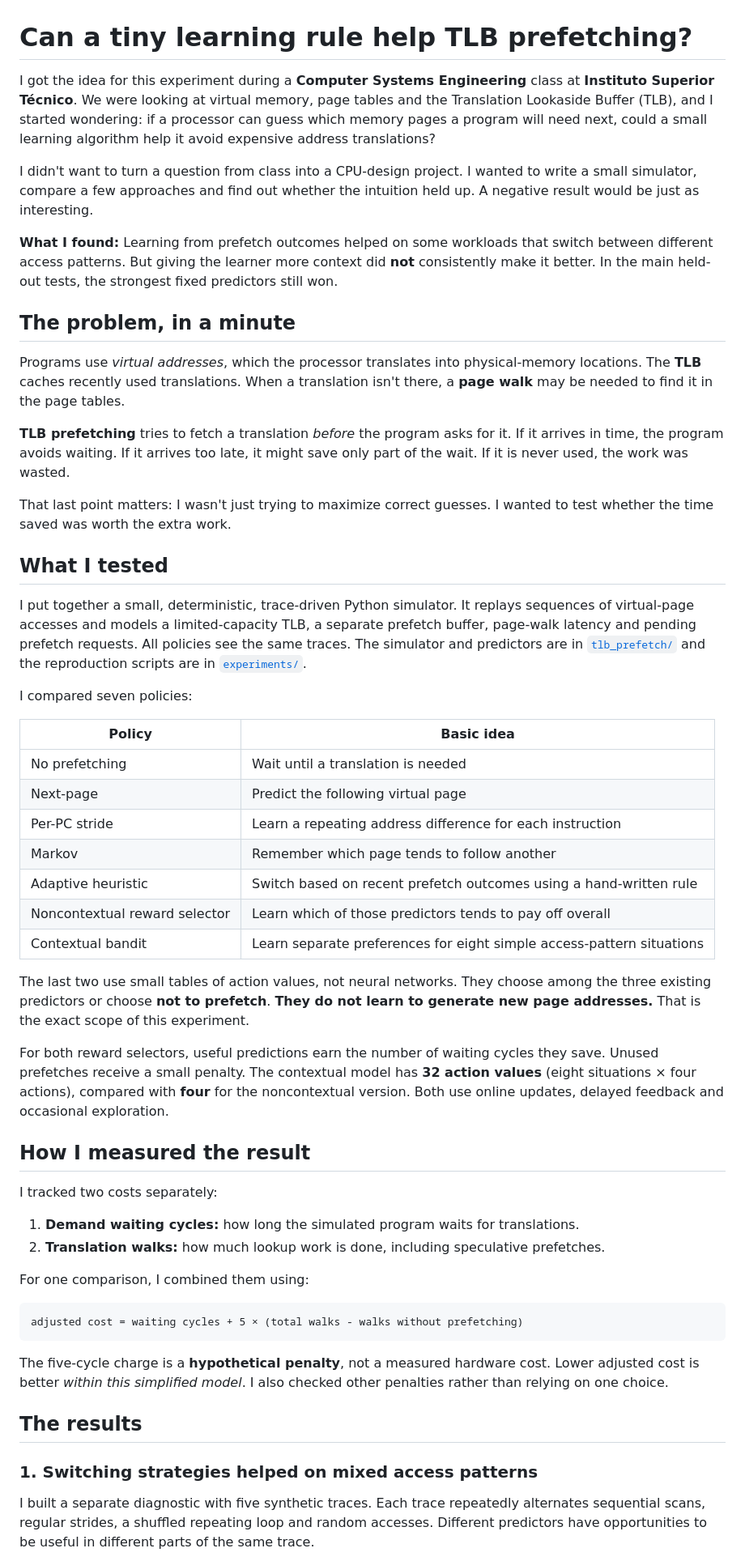
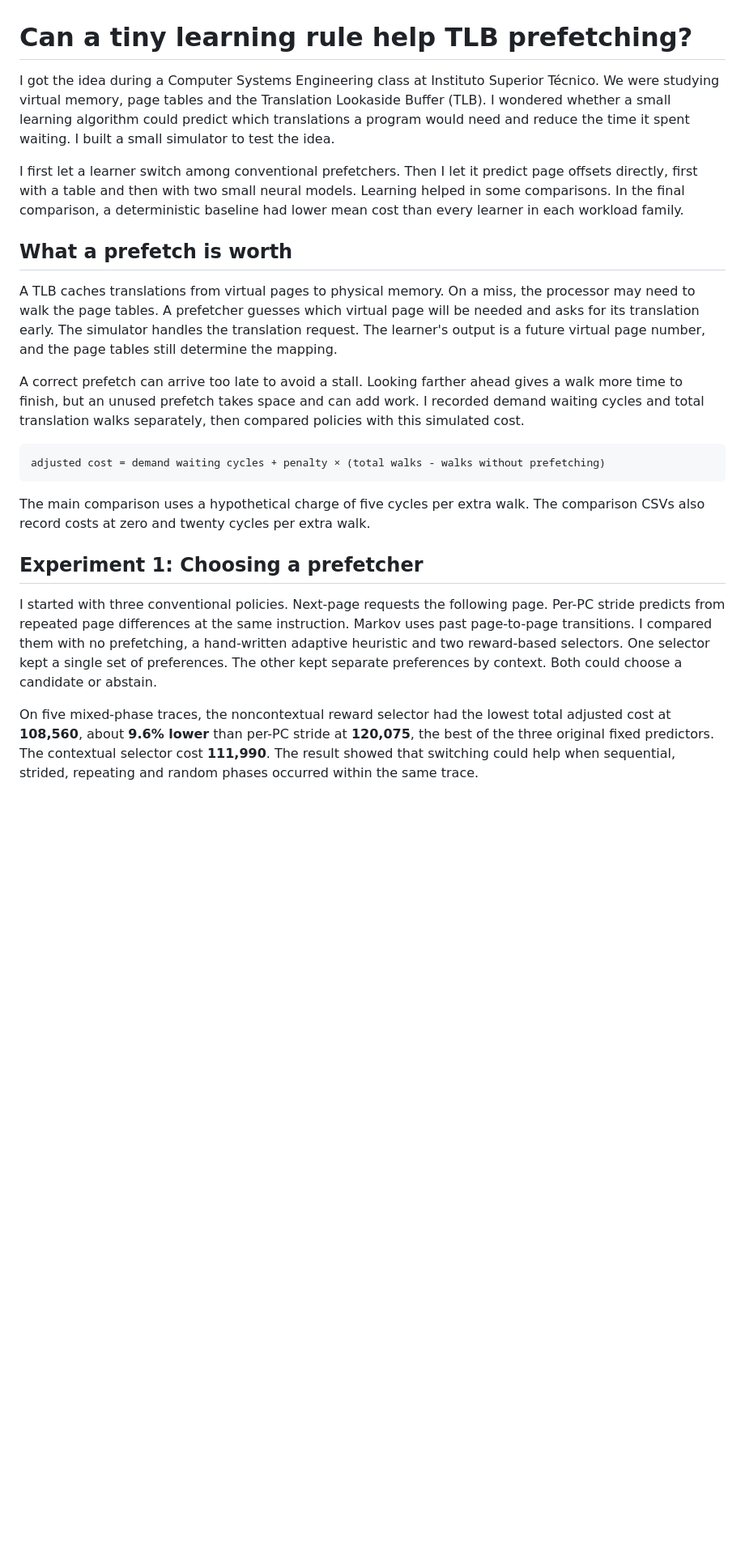
Before and after one commit to ricardo55ribeiro/learning-to-prefetch-tlb, a Markdown page: README.md, the part around one of its changes. Shown at 81% size. GitHub-like rendering; blank space fills up the shorter version.

````diff
--- a/README.md
+++ b/README.md
@@ -1,57 +1,24 @@
 # Can a tiny learning rule help TLB prefetching?
 
-I got the idea for this experiment during a **Computer Systems Engineering** class at **Instituto Superior Técnico**. We were looking at virtual memory, page tables and the Translation Lookaside Buffer (TLB), and I started wondering: if a processor can guess which memory pages a program will need next, could a small learning algorithm help it avoid expensive address translations?
+I got the idea during a Computer Systems Engineering class at Instituto Superior Técnico. We were studying virtual memory, page tables and the Translation Lookaside Buffer (TLB). I wondered whether a small learning algorithm could predict which translations a program would need and reduce the time it spent waiting. I built a small simulator to test the idea.
 
-I didn't want to turn a question from class into a CPU-design project. I wanted to write a small simulator, compare a few approaches and find out whether the intuition held up. A negative result would be just as interesting.
+I first let a learner switch among conventional prefetchers. Then I let it predict page offsets directly, first with a table and then with two small neural models. Learning helped in some comparisons. In the final comparison, a deterministic baseline had lower mean cost than every learner in each workload family.
 
-**What I found:** Learning from prefetch outcomes helped on some workloads that switch between different access patterns. But giving the learner more context did **not** consistently make it better. In the main held-out tests, the strongest fixed predictors still won.
+## What a prefetch is worth
 
-## The problem, in a minute
+A TLB caches translations from virtual pages to physical memory. On a miss, the processor may need to walk the page tables. A prefetcher guesses which virtual page will be needed and asks for its translation early. The simulator handles the translation request. The learner's output is a future virtual page number, and the page tables still determine the mapping.
 
-Programs use *virtual addresses*, which the processor translates into physical-memory locations. The **TLB** caches recently used translations. When a translation isn't there, a **page walk** may be needed to find it in the page tables.
-
-**TLB prefetching** tries to fetch a translation *before* the program asks for it. If it arrives in time, the program avoids waiting. If it arrives too late, it might save only part of the wait. If it is never used, the work was wasted.
-
-That last point matters: I wasn't just trying to maximize correct guesses. I wanted to test whether the time saved was worth the extra work.
-
-## What I tested
-
-I put together a small, deterministic, trace-driven Python simulator. It replays sequences of virtual-page accesses and models a limited-capacity TLB, a separate prefetch buffer, page-walk latency and pending prefetch requests. All policies see the same traces. The simulator and predictors are in [`tlb_prefetch/`](tlb_prefetch/) and the reproduction scripts are in [`experiments/`](experiments/).
-
-I compared seven policies:
-
-| Policy | Basic idea |
-| --- | --- |
-| No prefetching | Wait until a translation is needed |
-| Next-page | Predict the following virtual page |
-| Per-PC stride | Learn a repeating address difference for each instruction |
-| Markov | Remember which page tends to follow another |
-| Adaptive heuristic | Switch based on recent prefetch outcomes using a hand-written rule |
-| Noncontextual reward selector | Learn which of those predictors tends to pay off overall |
-| Contextual bandit | Learn separate preferences for eight simple access-pattern situations |
-
-The last two use small tables of action values, not neural networks. They choose among the three existing predictors or choose **not to prefetch**. **They do not learn to generate new page addresses.** That is the exact scope of this experiment.
-
-For both reward selectors, useful predictions earn the number of waiting cycles they save. Unused prefetches receive a small penalty. The contextual model has **32 action values** (eight situations × four actions), compared with **four** for the noncontextual version. Both use online updates, delayed feedback and occasional exploration.
-
-## How I measured the result
-
-I tracked two costs separately:
-
-1. **Demand waiting cycles:** how long the simulated program waits for translations.
-2. **Translation walks:** how much lookup work is done, including speculative prefetches.
-
-For one comparison, I combined them using:
+A correct prefetch can arrive too late to avoid a stall. Looking farther ahead gives a walk more time to finish, but an unused prefetch takes space and can add work. I recorded demand waiting cycles and total translation walks separately, then compared policies with this simulated cost.
 
 ```text
-adjusted cost = waiting cycles + 5 × (total walks - walks without prefetching)
+adjusted cost = demand waiting cycles + penalty × (total walks - walks without prefetching)
 ```
 
-The five-cycle charge is a **hypothetical penalty**, not a measured hardware cost. Lower adjusted cost is better *within this simplified model*. I also checked other penalties rather than relying on one choice.
+The main comparison uses a hypothetical charge of five cycles per extra walk. The comparison CSVs also record costs at zero and twenty cycles per extra walk.
 
-## The results
+## Experiment 1: Choosing a prefetcher
 
-### 1. Switching strategies helped on mixed access patterns
+I started with three conventional policies. Next-page requests the following page. Per-PC stride predicts from repeated page differences at the same instruction. Markov uses past page-to-page transitions. I compared them with no prefetching, a hand-written adaptive heuristic and two reward-based selectors. One selector kept a single set of preferences. The other kept separate preferences by context. Both could choose a candidate or abstain.
 
-I built a separate diagnostic with five synthetic traces. Each trace repeatedly alternates sequential scans, regular strides, a shuffled repeating loop and random accesses. Different predictors have opportunities to be useful in different parts of the same trace.
+On five mixed-phase traces, the noncontextual reward selector had the lowest total adjusted cost at **108,560**, about **9.6% lower** than per-PC stride at **120,075**, the best of the three original fixed predictors. The contextual selector cost **111,990**. The result showed that switching could help when sequential, strided, repeating and random phases occurred within the same trace.
 
````
Also changed, not shown: other parts of README.md (+74 -33 lines), results/figures/direct_offset.png (added), results/figures/neural_offset.png (added), 6 other files.
